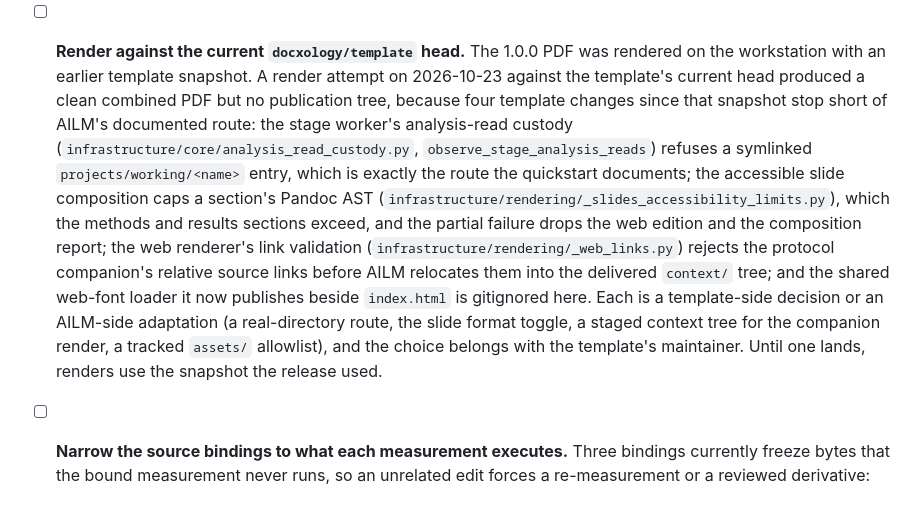
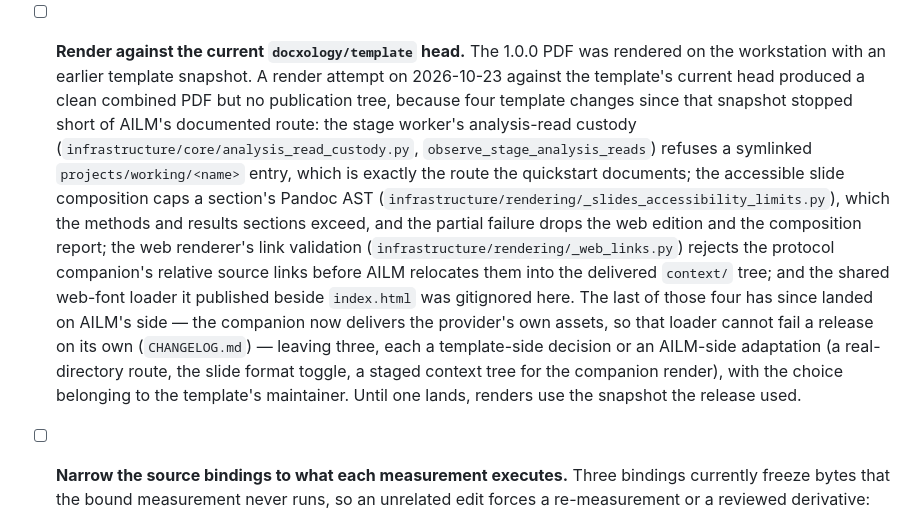
Before and after one commit to ActiveInferenceInstitute/active_inference_language_model, a Markdown page: TODO.md, the part around the change. Drawn GitHub-style.

Commit message:
Point the template item at the blockers that still block it
The item listed four changes that stopped a render against the template's
current head, and one of them has since landed on AILM's side: the protocol
companion delivers the provider's own assets, so the shared web-font loader it
once gitignored cannot fail a release on its own. The item now says that and
counts the three that remain, so the next attempt does not re-check a solved
blocker. The render itself has not been retried, and the item does not claim it
would now succeed.

Gates over the files that read TODO.md -- claims discipline, the supporting
package and the documentation checks -- pass, 653 of 653.

Co-authored-by: factory-droid[bot] <138933559+factory-droid[bot]@users.noreply.github.com>

```diff
--- a/TODO.md
+++ b/TODO.md
@@ -57,7 +57,7 @@ alternatives — and is not an agent's to take.
   was rendered on the workstation with an earlier template snapshot. A render
   attempt on 2026-10-23 against the template's current head produced a clean
   combined PDF but no publication tree, because four template changes since
-  that snapshot stop short of AILM's documented route: the stage worker's
+  that snapshot stopped short of AILM's documented route: the stage worker's
   analysis-read custody (`infrastructure/core/analysis_read_custody.py`,
   `observe_stage_analysis_reads`) refuses a symlinked `projects/working/<name>`
   entry, which is exactly the route the quickstart documents; the accessible
@@ -67,12 +67,14 @@ alternatives — and is not an agent's to take.
   edition and the composition report; the web renderer's link validation
   (`infrastructure/rendering/_web_links.py`) rejects the protocol companion's
   relative source links before AILM relocates them into the delivered
-  `context/` tree; and the shared web-font loader it now publishes beside
-  `index.html` is gitignored here. Each is a template-side decision or an
-  AILM-side adaptation (a real-directory route, the slide format toggle, a
-  staged context tree for the companion render, a tracked `assets/`
-  allowlist), and the choice belongs with the template's maintainer. Until
-  one lands, renders use the snapshot the release used.
+  `context/` tree; and the shared web-font loader it published beside
+  `index.html` was gitignored here. The last of those four has since landed on
+  AILM's side — the companion now delivers the provider's own assets, so that
+  loader cannot fail a release on its own (`CHANGELOG.md`) — leaving three, each
+  a template-side decision or an AILM-side adaptation (a real-directory route,
+  the slide format toggle, a staged context tree for the companion render), with
+  the choice belonging to the template's maintainer. Until one lands, renders
+  use the snapshot the release used.
 
 - [ ] **Narrow the source bindings to what each measurement executes.** Three
   bindings currently freeze bytes that the bound measurement never runs, so an
```
